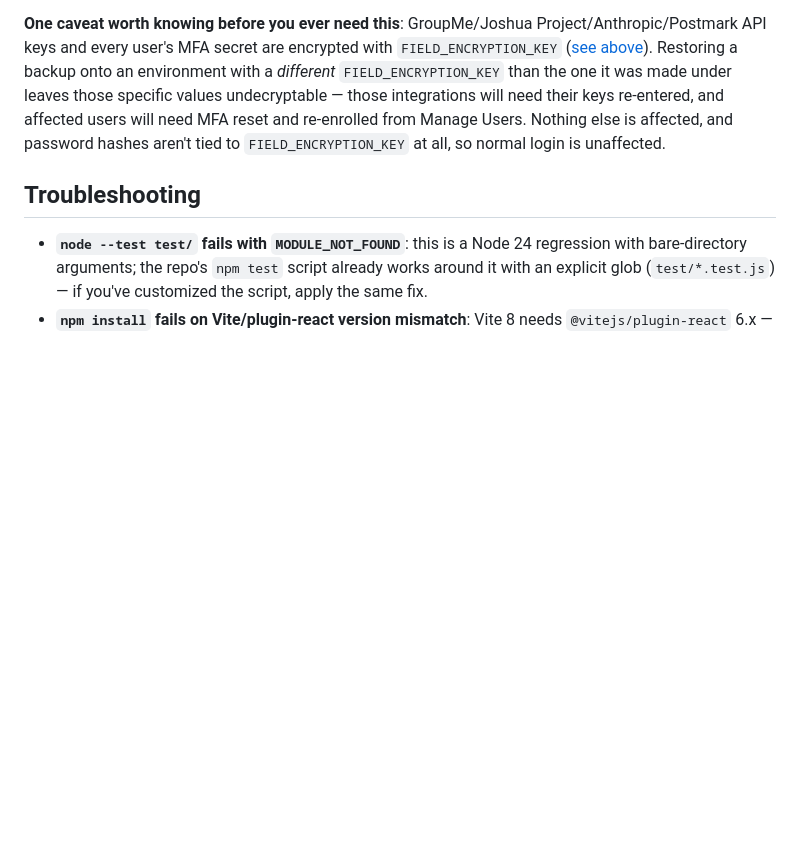
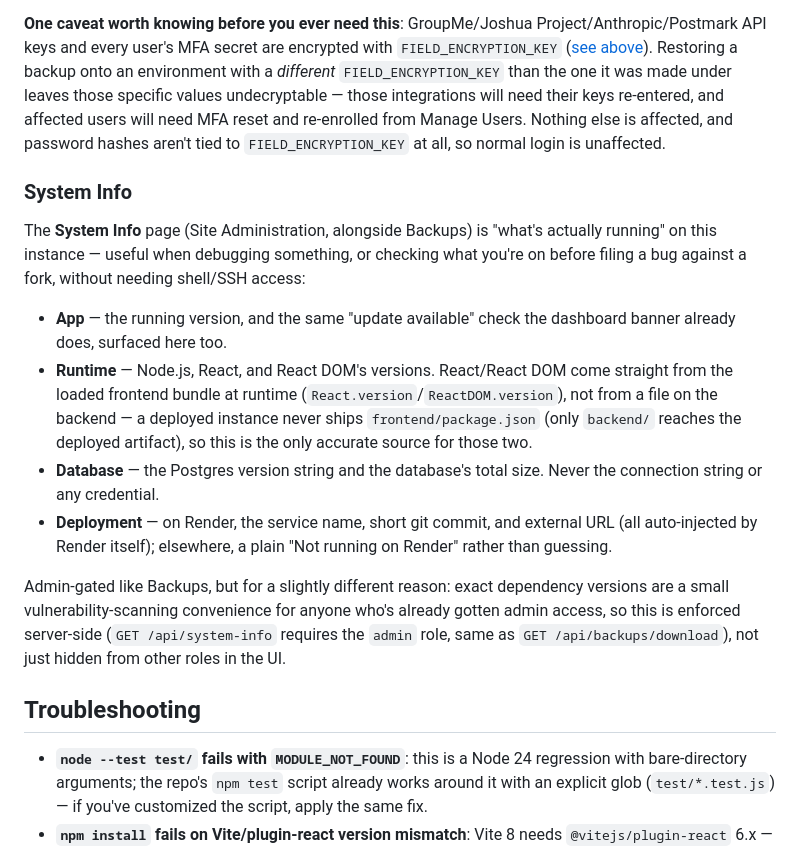
Before and after one commit to neckermann/missions-partner-tracker, a Markdown page: ADMIN_GUIDE.md, the part around the change. Rendered like a GitHub page; blank space fills up the shorter version.

```diff
--- a/ADMIN_GUIDE.md
+++ b/ADMIN_GUIDE.md
@@ -785,6 +785,34 @@ re-entered, and affected users will need MFA reset and re-enrolled from
 Manage Users. Nothing else is affected, and password hashes aren't tied
 to `FIELD_ENCRYPTION_KEY` at all, so normal login is unaffected.
 
+### System Info
+
+The **System Info** page (Site Administration, alongside Backups) is
+"what's actually running" on this instance — useful when debugging
+something, or checking what you're on before filing a bug against a
+fork, without needing shell/SSH access:
+
+- **App** — the running version, and the same "update available" check
+  the dashboard banner already does, surfaced here too.
+- **Runtime** — Node.js, React, and React DOM's versions. React/React
+  DOM come straight from the loaded frontend bundle at runtime
+  (`React.version`/`ReactDOM.version`), not from a file on the backend
+  — a deployed instance never ships `frontend/package.json` (only
+  `backend/` reaches the deployed artifact), so this is the only
+  accurate source for those two.
+- **Database** — the Postgres version string and the database's total
+  size. Never the connection string or any credential.
+- **Deployment** — on Render, the service name, short git commit, and
+  external URL (all auto-injected by Render itself); elsewhere, a plain
+  "Not running on Render" rather than guessing.
+
+Admin-gated like Backups, but for a slightly different reason: exact
+dependency versions are a small vulnerability-scanning convenience for
+anyone who's already gotten admin access, so this is enforced
+server-side (`GET /api/system-info` requires the `admin` role, same as
+`GET /api/backups/download`), not just hidden from other roles in the
+UI.
+
 ## Troubleshooting
 
 - **`node --test test/` fails with `MODULE_NOT_FOUND`**: this is a Node
```
Also changed, not shown: CHANGELOG.md (+12 -0 lines), USER_GUIDE.md (+17 -3 lines), docs/assets/screenshots/admin-home.png, docs/assets/screenshots/system-info.png (added), 10 other files.
